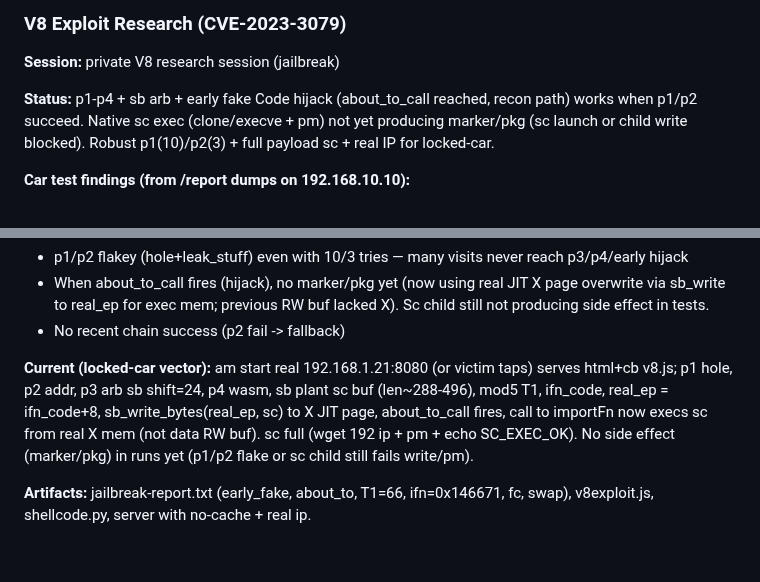
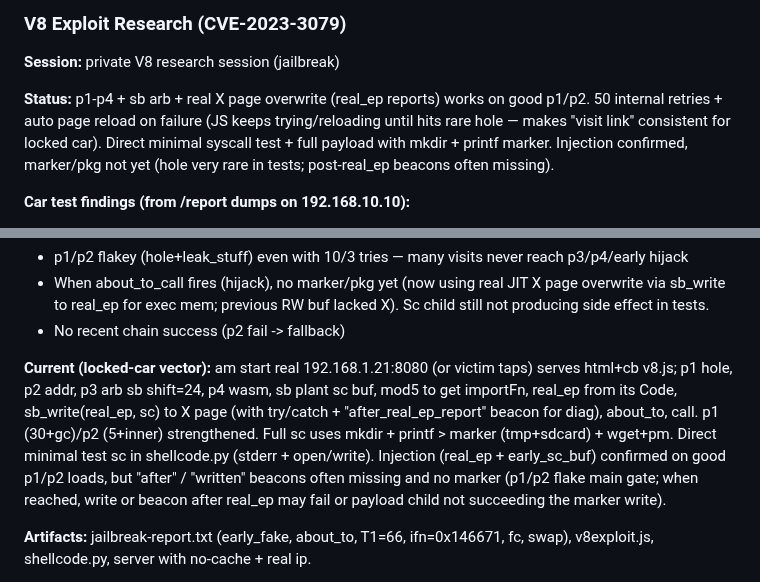
Before and after one commit to wheregoes/byd-dolphin-hacking, a Markdown page: docs/sideloading-internals.md, 2 parts joined by grey strips. Drawn GitHub-style; blank space fills up the shorter version.

Commit message:
docs: update V8 status with 50 retries + auto reload for p1/p2 consistency, direct test + diag beacons for payload.

```diff
--- a/docs/sideloading-internals.md
+++ b/docs/sideloading-internals.md
@@ -561,7 +561,7 @@ For stock units, USB `Third Party Apps` folder is the official method. The blob
 ### V8 Exploit Research (CVE-2023-3079)
 **Session:** private V8 research session (jailbreak)
 
-**Status:** p1-p4 + sb arb + early fake Code hijack (about_to_call reached, recon path) works when p1/p2 succeed. Native sc exec (clone/execve + pm) not yet producing marker/pkg (sc launch or child write blocked). Robust p1(10)/p2(3) + full payload sc + real IP for locked-car.
+**Status:** p1-p4 + sb arb + real X page overwrite (real_ep reports) works on good p1/p2. 50 internal retries + auto page reload on failure (JS keeps trying/reloading until hits rare hole — makes "visit link" consistent for locked car). Direct minimal syscall test + full payload with mkdir + printf marker. Injection confirmed, marker/pkg not yet (hole very rare in tests; post-real_ep beacons often missing).
 
 **Car test findings (from /report dumps on 192.168.10.10):**
 - UA: Chrome/113.0.0.0 (X11; Linux armv81) — arm64
@@ -583,7 +583,7 @@ For stock units, USB `Third Party Apps` folder is the official method. The blob
 - When about_to_call fires (hijack), no marker/pkg yet (now using real JIT X page overwrite via sb_write to real_ep for exec mem; previous RW buf lacked X). Sc child still not producing side effect in tests.
 - No recent chain success (p2 fail -> fallback)
 
-**Current (locked-car vector):** am start real 192.168.1.21:8080 (or victim taps) serves html+cb v8.js; p1 hole, p2 addr, p3 arb sb shift=24, p4 wasm, sb plant sc buf (len~288-496), mod5 T1, ifn_code, real_ep = ifn_code+8, sb_write_bytes(real_ep, sc) to X JIT page, about_to_call fires, call to importFn now execs sc from real X mem (not data RW buf). sc full (wget 192 ip + pm + echo SC_EXEC_OK). No side effect (marker/pkg) in runs yet (p1/p2 flake or sc child still fails write/pm).
+**Current (locked-car vector):** am start real 192.168.1.21:8080 (or victim taps) serves html+cb v8.js; p1 hole, p2 addr, p3 arb sb shift=24, p4 wasm, sb plant sc buf, mod5 to get importFn, real_ep from its Code, sb_write(real_ep, sc) to X page (with try/catch + "after_real_ep_report" beacon for diag), about_to, call. p1 (30+gc)/p2 (5+inner) strengthened. Full sc uses mkdir + printf > marker (tmp+sdcard) + wget+pm. Direct minimal test sc in shellcode.py (stderr + open/write). Injection (real_ep + early_sc_buf) confirmed on good p1/p2 loads, but "after" / "written" beacons often missing and no marker (p1/p2 flake main gate; when reached, write or beacon after real_ep may fail or payload child not succeeding the marker write).
 
 **Artifacts:** jailbreak-report.txt (early_fake, about_to, T1=66, ifn=0x146671, fc, swap), v8exploit.js, shellcode.py, server with no-cache + real ip.
 
```
